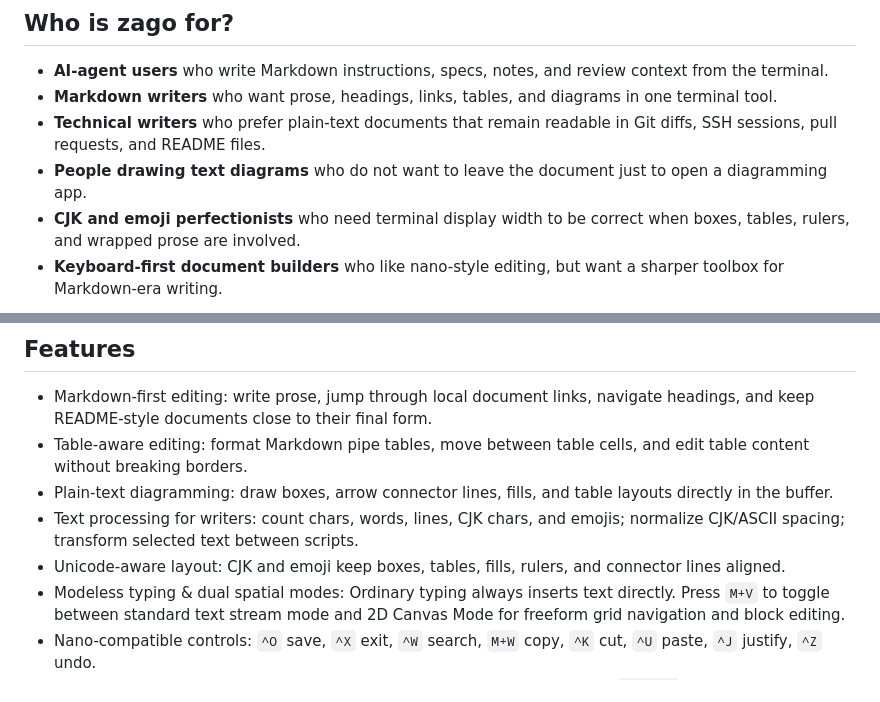
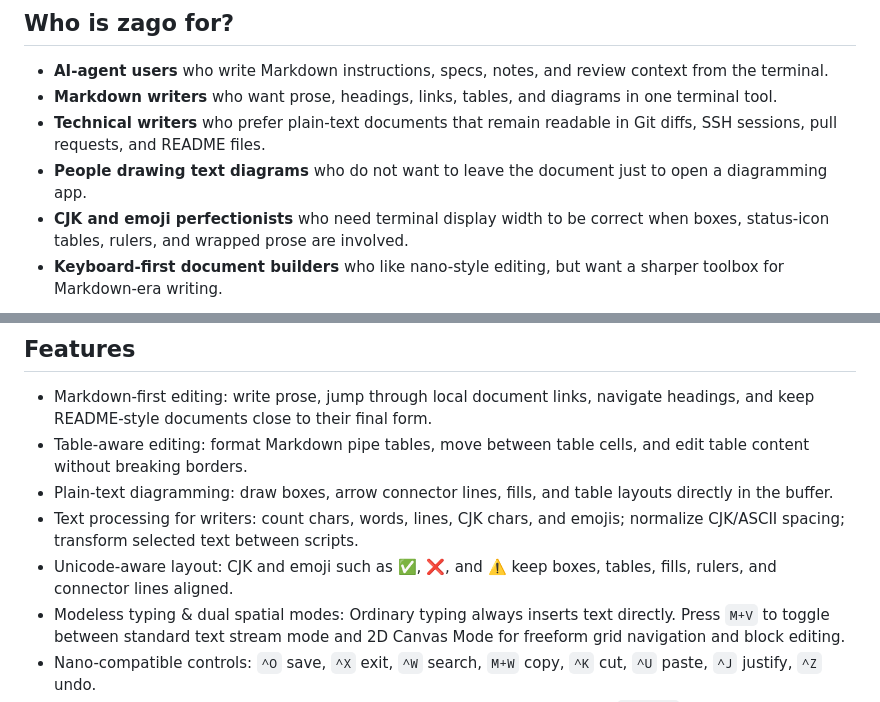
Before and after one commit to zonble/zago, a Markdown page: README.md, 2 parts joined by grey strips. GitHub-like rendering.

Commit message:
Clarify README to specify "status-icon tables" and enhance Unicode layout description for better understanding of text alignment features.

```diff
--- a/README.md
+++ b/README.md
@@ -34,7 +34,7 @@ the file is on your laptop or on a server over SSH.
 - **People drawing text diagrams** who do not want to leave the document just to
   open a diagramming app.
 - **CJK and emoji perfectionists** who need terminal display width to be correct
-  when boxes, tables, rulers, and wrapped prose are involved.
+  when boxes, status-icon tables, rulers, and wrapped prose are involved.
 - **Keyboard-first document builders** who like nano-style editing, but want a
   sharper toolbox for Markdown-era writing.
 
@@ -69,8 +69,8 @@ the file is on your laptop or on a server over SSH.
   layouts directly in the buffer.
 - Text processing for writers: count chars, words, lines, CJK chars, and
   emojis; normalize CJK/ASCII spacing; transform selected text between scripts.
-- Unicode-aware layout: CJK and emoji keep boxes, tables, fills, rulers, and
-  connector lines aligned.
+- Unicode-aware layout: CJK and emoji such as ✅, ❌, and ⚠️ keep boxes,
+  tables, fills, rulers, and connector lines aligned.
 - Modeless typing & dual spatial modes: Ordinary typing always inserts text
   directly. Press `M+V` to toggle between standard text stream mode and 2D
   Canvas Mode for freeform grid navigation and block editing.
```
